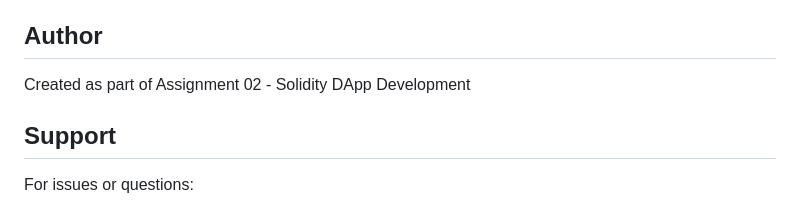
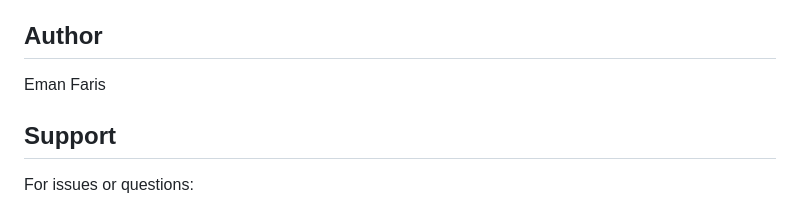
Before and after one commit to emann1318/user-profile-dapp, a Markdown page: README.md, the part around the change. GitHub-like rendering.

```diff
--- a/README.md
+++ b/README.md
@@ -199,7 +199,7 @@ MIT License - Feel free to use and modify for your projects.
 
 ## Author
 
-Created as part of Assignment 02 - Solidity DApp Development
+Eman Faris
 
 ## Support
 
```
